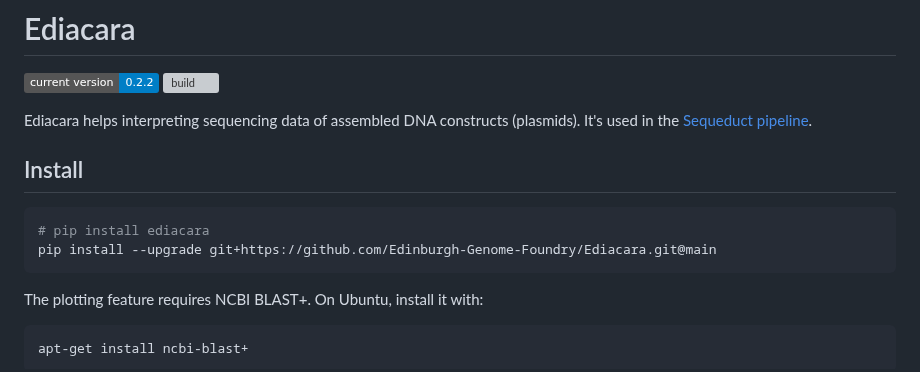
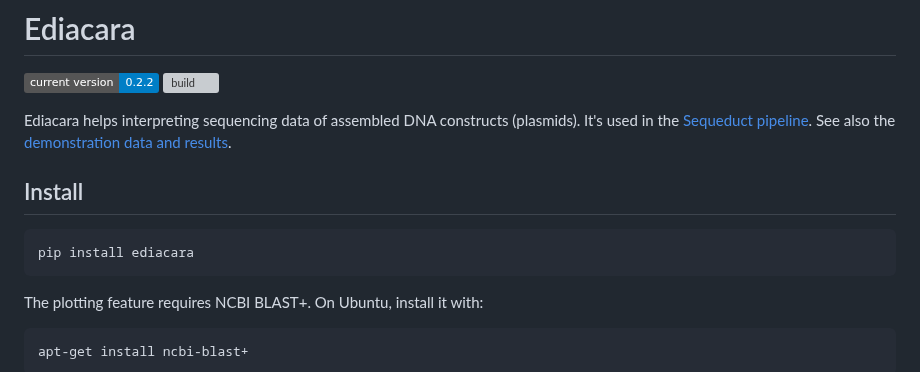
Before and after one commit to Edinburgh-Genome-Foundry/Ediacara, a Markdown page: README.md, the part around the change. GitHub-like rendering; badges without logos; grey boxes are pictures that could not be loaded.

Commit message:
Update install command

````diff
--- a/README.md
+++ b/README.md
@@ -7,13 +7,12 @@
 ![version](https://img.shields.io/badge/current_version-0.2.2-blue)
 [![build](https://github.com/Edinburgh-Genome-Foundry/Ediacara/actions/workflows/build.yml/badge.svg)](https://github.com/Edinburgh-Genome-Foundry/Ediacara/actions/workflows/build.yml)
 
-Ediacara helps interpreting sequencing data of assembled DNA constructs (plasmids). It's used in the [Sequeduct pipeline](https://github.com/Edinburgh-Genome-Foundry/Sequeduct/).
+Ediacara helps interpreting sequencing data of assembled DNA constructs (plasmids). It's used in the [Sequeduct pipeline](https://github.com/Edinburgh-Genome-Foundry/Sequeduct/). See also the [demonstration data and results](https://github.com/Edinburgh-Genome-Foundry/Sequeduct_demo).
 
 ## Install
 
 ```bash
-# pip install ediacara
-pip install --upgrade git+https://github.com/Edinburgh-Genome-Foundry/Ediacara.git@main
+pip install ediacara
 ```
 
 The plotting feature requires NCBI BLAST+. On Ubuntu, install it with:
````
